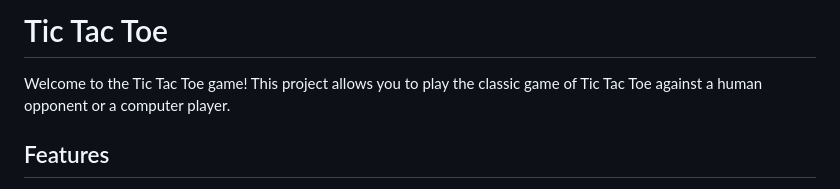
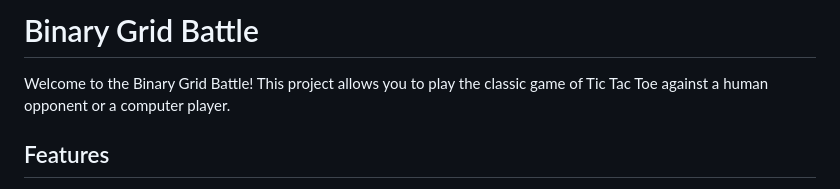
Before and after one commit to Shailly19/binary-grid-battle, a Markdown page: README.md, the part around the change. GitHub-like rendering.

```diff
--- a/README.md
+++ b/README.md
@@ -1,6 +1,6 @@
-# Tic Tac Toe
+# Binary Grid Battle
 
-Welcome to the Tic Tac Toe game! This project allows you to play the classic game of Tic Tac Toe against a human opponent or a computer player.
+Welcome to the Binary Grid Battle! This project allows you to play the classic game of Tic Tac Toe against a human opponent or a computer player.
 
 ## Features
 
```
